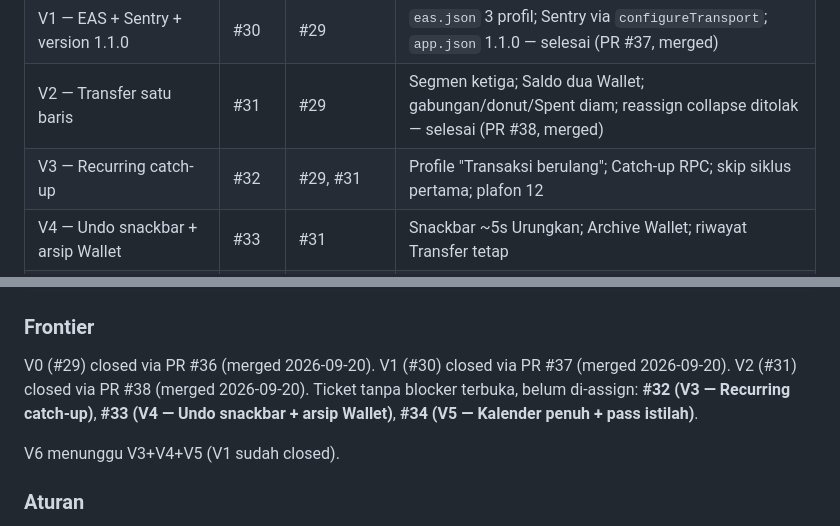
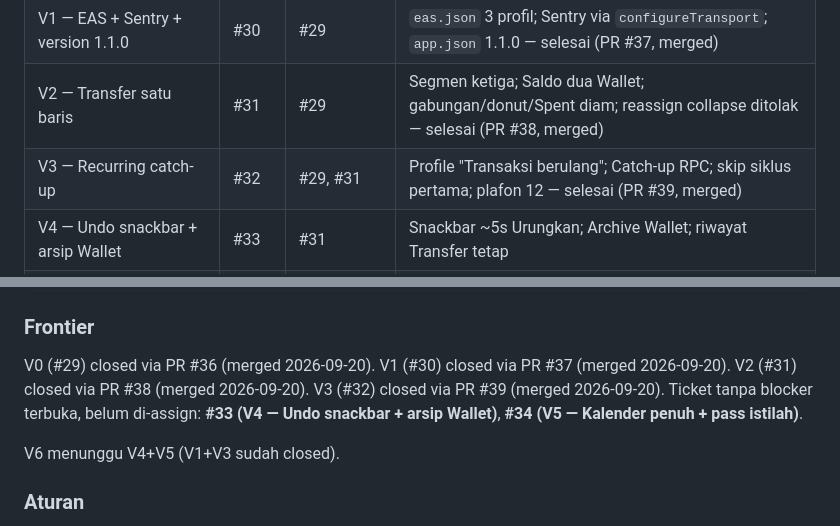
Before and after one commit to Callmerev95/Cashtrix, a Markdown page: specs/tickets.md, 2 parts joined by grey strips. Rendered like a GitHub page.

Commit message:
docs: ticket map — #32 closed (PR #39), frontier V4 #33 + V5 #34

```diff
--- a/specs/tickets.md
+++ b/specs/tickets.md
@@ -36,7 +36,7 @@ Semua ticket `ready-for-agent`. Blocking edges = native GitHub issue dependencie
 | V0 — Konfirmasi email, reset password, legal EN | #29 | — | Auth gate "Cek email"; `cashtrix://reset-password`; GitHub Pages privasi/ToS EN — selesai (PR #36, merged) |
 | V1 — EAS + Sentry + version 1.1.0 | #30 | #29 | `eas.json` 3 profil; Sentry via `configureTransport`; `app.json` 1.1.0 — selesai (PR #37, merged) |
 | V2 — Transfer satu baris | #31 | #29 | Segmen ketiga; Saldo dua Wallet; gabungan/donut/Spent diam; reassign collapse ditolak — selesai (PR #38, merged) |
-| V3 — Recurring catch-up | #32 | #29, #31 | Profile "Transaksi berulang"; Catch-up RPC; skip siklus pertama; plafon 12 |
+| V3 — Recurring catch-up | #32 | #29, #31 | Profile "Transaksi berulang"; Catch-up RPC; skip siklus pertama; plafon 12 — selesai (PR #39, merged) |
 | V4 — Undo snackbar + arsip Wallet | #33 | #31 | Snackbar ~5s Urungkan; Archive Wallet; riwayat Transfer tetap |
 | V5 — Kalender penuh + pass istilah | #34 | #31 | Grid kalender `View`; "Dompet" konsisten |
 | V6 — Gerbang rilis v1.1 | #35 | #30, #32, #33, #34 | Maestro + pgTAP + Jest; tag `v1.0.0` mundur + `v1.1.0` |
@@ -53,11 +53,12 @@ V0 #29 ─┬─ V1 #30 ──────────────┐
 
 V0 (#29) closed via PR #36 (merged 2026-09-20). V1 (#30) closed via PR
 #37 (merged 2026-09-20). V2 (#31) closed via PR #38 (merged 2026-09-20).
+V3 (#32) closed via PR #39 (merged 2026-09-20).
 Ticket tanpa blocker terbuka, belum di-assign:
-**#32 (V3 — Recurring catch-up)**, **#33 (V4 — Undo snackbar + arsip Wallet)**,
+**#33 (V4 — Undo snackbar + arsip Wallet)**,
 **#34 (V5 — Kalender penuh + pass istilah)**.
 
-V6 menunggu V3+V4+V5 (V1 sudah closed).
+V6 menunggu V4+V5 (V1+V3 sudah closed).
 
 ### Aturan
 
```
